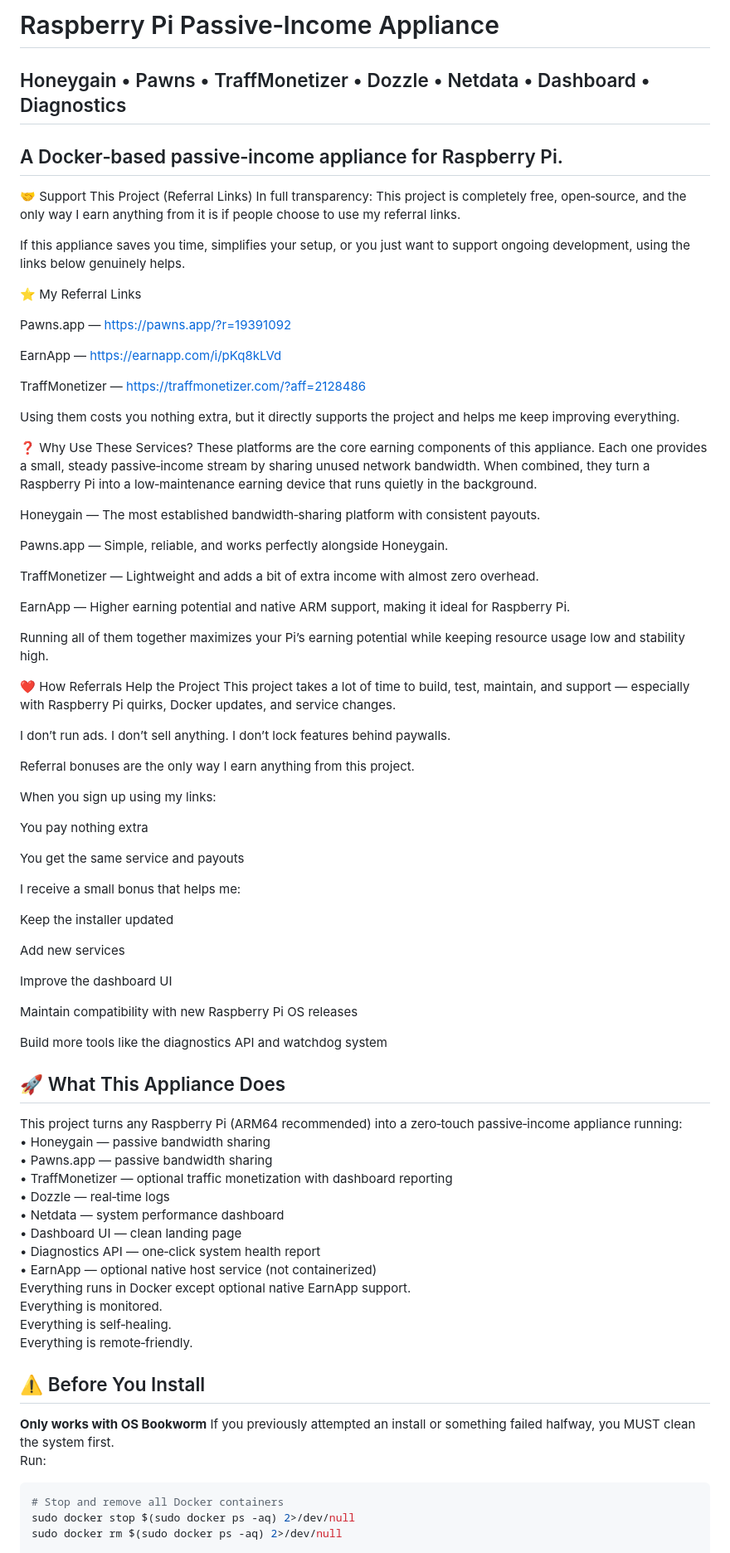
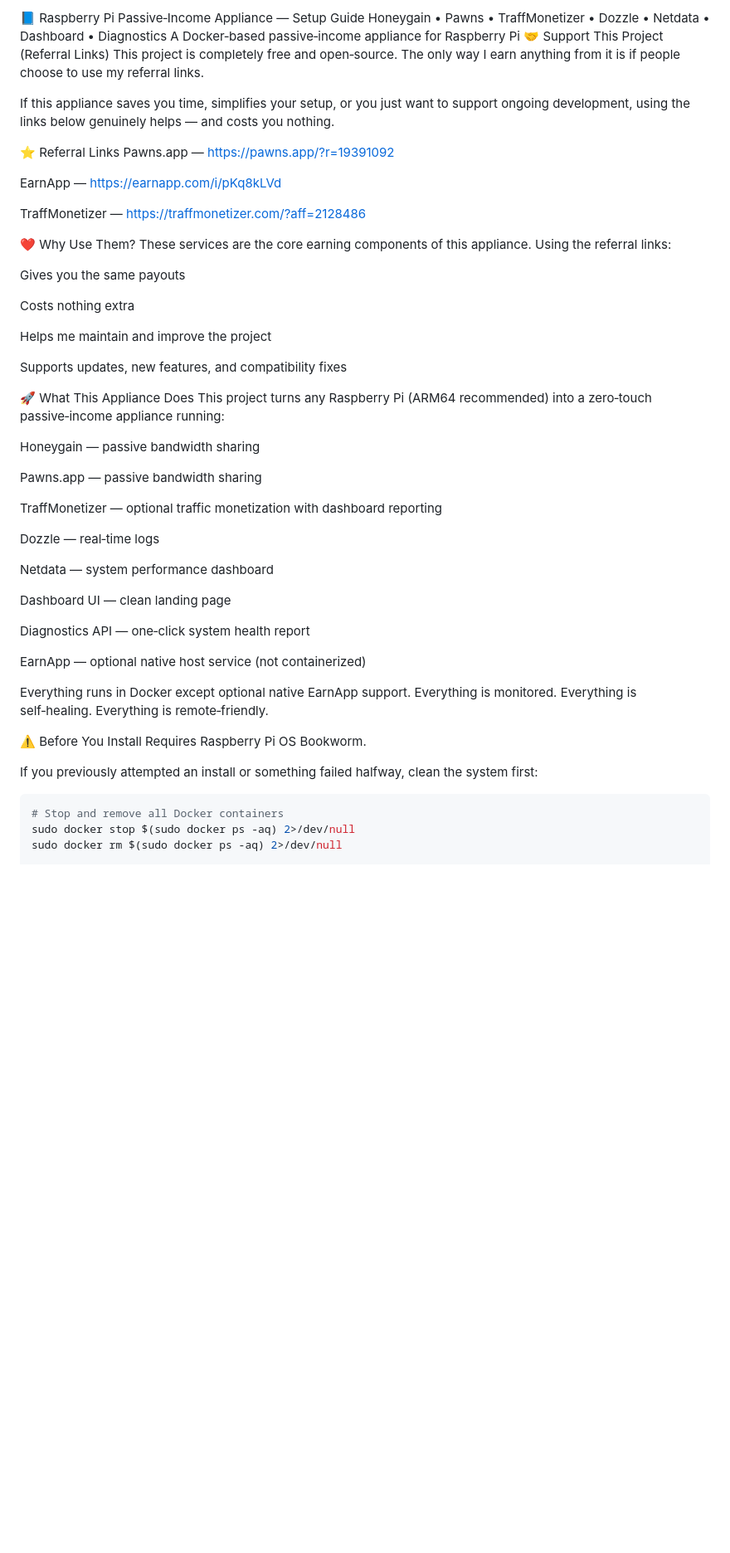
Before and after one commit to easye35/Raspberry-PI-Earning, a Markdown page: readme.md, the part around one of its changes. Shown at 83% size. Rendered like a GitHub page; blank space fills up the shorter version.

````diff
--- a/readme.md
+++ b/readme.md
@@ -1,82 +1,60 @@
-# Raspberry Pi Passive‑Income Appliance
-## Honeygain • Pawns • TraffMonetizer • Dozzle • Netdata • Dashboard • Diagnostics
-## A Docker‑based passive‑income appliance for Raspberry Pi.
+📘 Raspberry Pi Passive‑Income Appliance — Setup Guide
+Honeygain • Pawns • TraffMonetizer • Dozzle • Netdata • Dashboard • Diagnostics
+A Docker‑based passive‑income appliance for Raspberry Pi
+🤝 Support This Project (Referral Links)
+This project is completely free and open‑source.
+The only way I earn anything from it is if people choose to use my referral links.
 
-🤝 Support This Project (Referral Links)
-In full transparency:
-This project is completely free, open‑source, and the only way I earn anything from it is if people choose to use my referral links.
+If this appliance saves you time, simplifies your setup, or you just want to support ongoing development, using the links below genuinely helps — and costs you nothing.
 
-If this appliance saves you time, simplifies your setup, or you just want to support ongoing development, using the links below genuinely helps.
-
-⭐ My Referral Links
-
+⭐ Referral Links
 Pawns.app — https://pawns.app/?r=19391092
 
 EarnApp — https://earnapp.com/i/pKq8kLVd
 
 TraffMonetizer — https://traffmonetizer.com/?aff=2128486
 
-Using them costs you nothing extra, but it directly supports the project and helps me keep improving everything.
+❤️ Why Use Them?
+These services are the core earning components of this appliance.
+Using the referral links:
 
-❓ Why Use These Services?
-These platforms are the core earning components of this appliance. Each one provides a small, steady passive‑income stream by sharing unused network bandwidth. When combined, they turn a Raspberry Pi into a low‑maintenance earning device that runs quietly in the background.
+Gives you the same payouts
 
-Honeygain — The most established bandwidth‑sharing platform with consistent payouts.
+Costs nothing extra
 
-Pawns.app — Simple, reliable, and works perfectly alongside Honeygain.
+Helps me maintain and improve the project
 
-TraffMonetizer — Lightweight and adds a bit of extra income with almost zero overhead.
+Supports updates, new features, and compatibility fixes
 
-EarnApp — Higher earning potential and native ARM support, making it ideal for Raspberry Pi.
+🚀 What This Appliance Does
+This project turns any Raspberry Pi (ARM64 recommended) into a zero‑touch passive‑income appliance running:
 
-Running all of them together maximizes your Pi’s earning potential while keeping resource usage low and stability high.
+Honeygain — passive bandwidth sharing
 
-❤️ How Referrals Help the Project
-This project takes a lot of time to build, test, maintain, and support — especially with Raspberry Pi quirks, Docker updates, and service changes.
+Pawns.app — passive bandwidth sharing
 
-I don’t run ads.
-I don’t sell anything.
-I don’t lock features behind paywalls.
+TraffMonetizer — optional traffic monetization with dashboard reporting
 
-Referral bonuses are the only way I earn anything from this project.
+Dozzle — real‑time logs
 
-When you sign up using my links:
+Netdata — system performance dashboard
 
-You pay nothing extra
+Dashboard UI — clean landing page
 
-You get the same service and payouts
+Diagnostics API — one‑click system health report
 
-I receive a small bonus that helps me:
+EarnApp — optional native host service (not containerized)
 
-Keep the installer updated
-
-Add new services
-
-Improve the dashboard UI
-
-Maintain compatibility with new Raspberry Pi OS releases
-
-Build more tools like the diagnostics API and watchdog system
-
-## 🚀 What This Appliance Does
-This project turns any Raspberry Pi (ARM64 recommended) into a zero‑touch passive‑income appliance running:
-• 	Honeygain — passive bandwidth sharing
-• 	Pawns.app — passive bandwidth sharing
-• 	TraffMonetizer — optional traffic monetization with dashboard reporting
-• 	Dozzle — real‑time logs
-• 	Netdata — system performance dashboard
-• 	Dashboard UI — clean landing page
-• 	Diagnostics API — one‑click system health report
-• 	EarnApp — optional native host service (not containerized)
 Everything runs in Docker except optional native EarnApp support.
 Everything is monitored.
 Everything is self‑healing.
 Everything is remote‑friendly.
 
-## ⚠️ Before You Install
-**Only works with OS Bookworm**
-If you previously attempted an install or something failed halfway, you MUST clean the system first.
-Run:
+⚠️ Before You Install
+Requires Raspberry Pi OS Bookworm.
+
+If you previously attempted an install or something failed halfway, clean the system first:
+
 ```bash
 # Stop and remove all Docker containers
 sudo docker stop $(sudo docker ps -aq) 2>/dev/null
````
Also changed, not shown: other parts of readme.md (+76 -87 lines).
